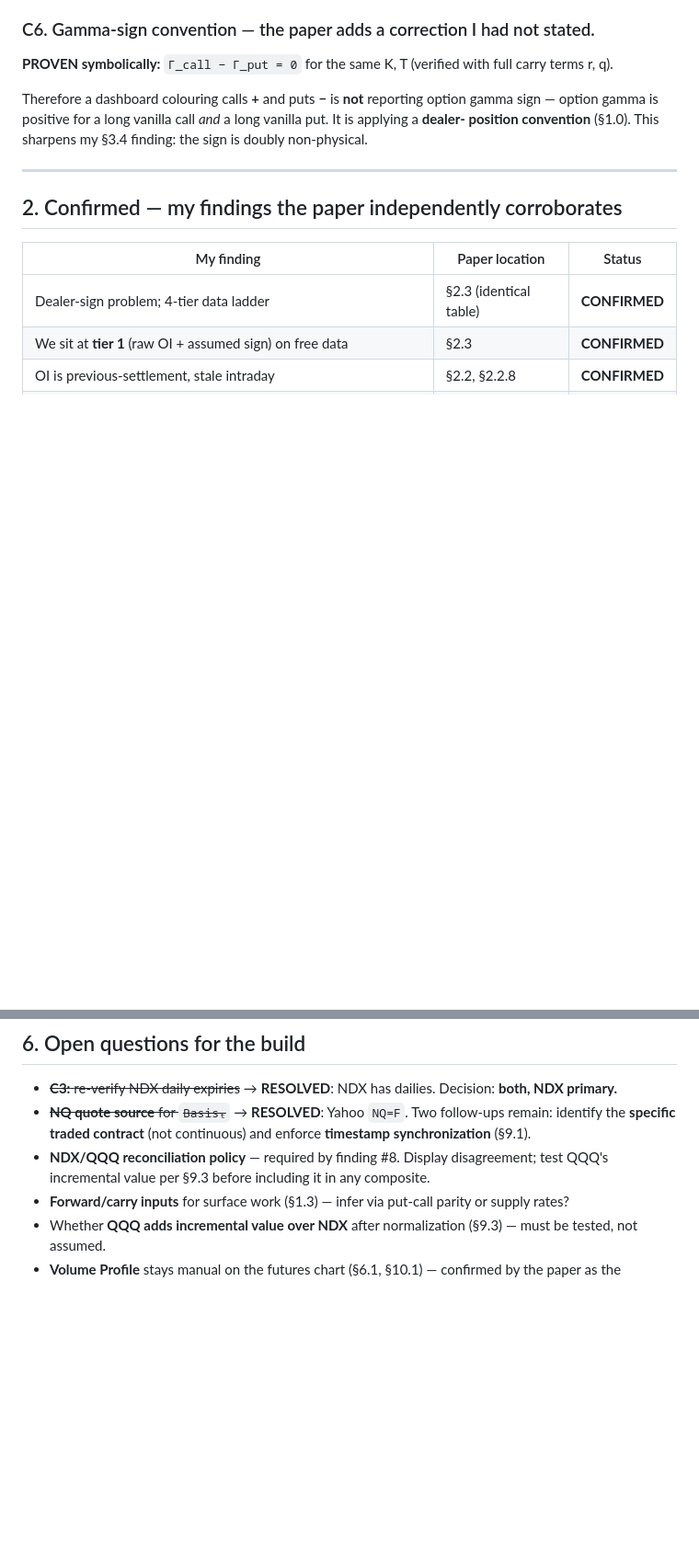
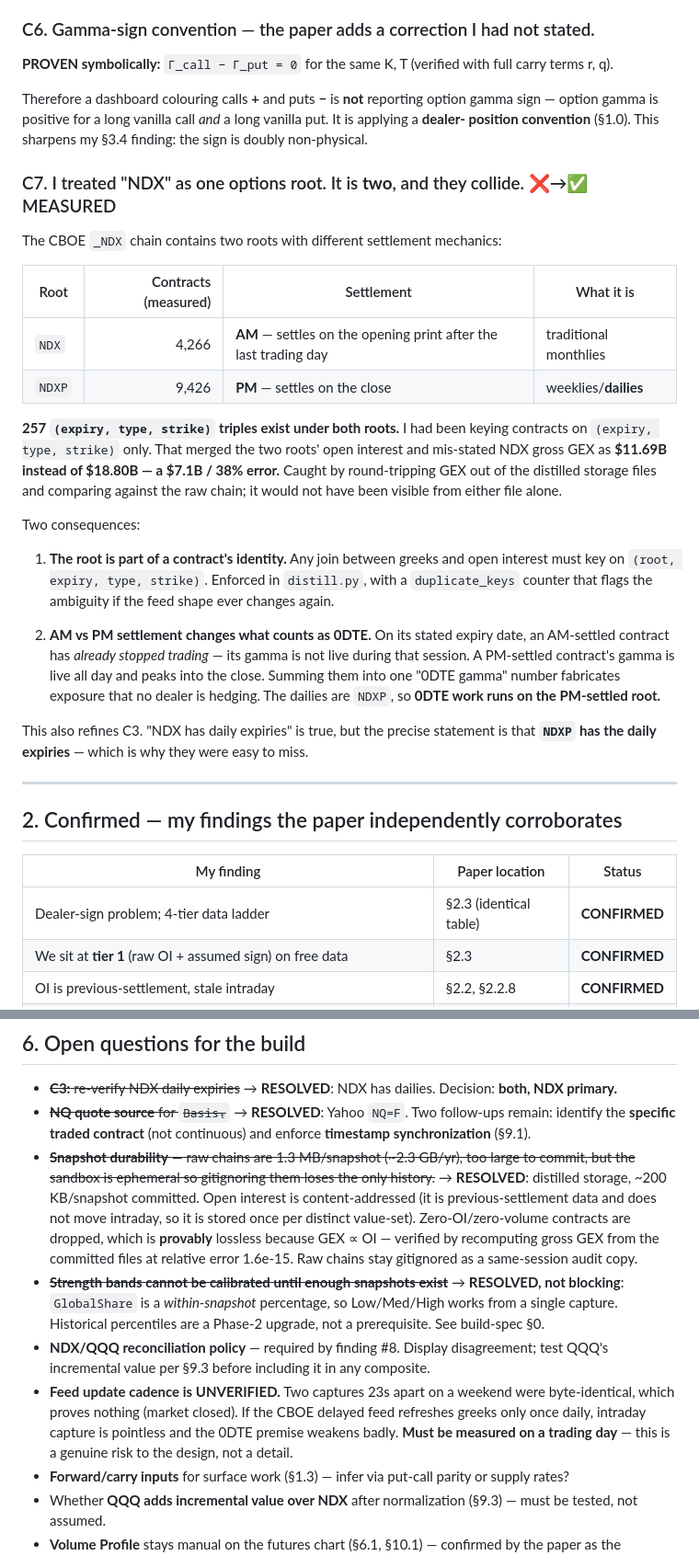
Before and after one commit to lafaillejeremiah7-droid/A-Setup-Finder-Company, a Markdown page: docs/gex/findings-so-far.md, 2 parts joined by grey strips. Shown at 92% size. Rendered like a GitHub page; blank space fills up the shorter version.

```diff
--- a/docs/gex/findings-so-far.md
+++ b/docs/gex/findings-so-far.md
@@ -113,6 +113,34 @@ volatility normalization is too brittle for round-number OI spikes.
 Therefore a dashboard colouring calls **+** and puts **−** is **not** reporting option gamma sign —
 option gamma is positive for a long vanilla call *and* a long vanilla put. It is applying a **dealer-
 position convention** (§1.0). This sharpens my §3.4 finding: the sign is doubly non-physical.
+
+### C7. I treated "NDX" as one options root. It is **two**, and they collide. ❌→✅ MEASURED
+
+The CBOE `_NDX` chain contains two roots with different settlement mechanics:
+
+| Root | Contracts (measured) | Settlement | What it is |
+|---|---:|---|---|
+| `NDX` | 4,266 | **AM** — settles on the opening print after the last trading day | traditional monthlies |
+| `NDXP` | 9,426 | **PM** — settles on the close | weeklies/**dailies** |
+
+**257 `(expiry, type, strike)` triples exist under both roots.** I had been keying contracts on
+`(expiry, type, strike)` only. That merged the two roots' open interest and mis-stated NDX gross GEX as
+**$11.69B instead of $18.80B — a $7.1B / 38% error.** Caught by round-tripping GEX out of the distilled
+storage files and comparing against the raw chain; it would not have been visible from either file alone.
+
+Two consequences:
+
+1. **The root is part of a contract's identity.** Any join between greeks and open interest must key on
+   `(root, expiry, type, strike)`. Enforced in `distill.py`, with a `duplicate_keys` counter that flags
+   the ambiguity if the feed shape ever changes again.
+
+2. **AM vs PM settlement changes what counts as 0DTE.** On its stated expiry date, an AM-settled contract
+   has *already stopped trading* — its gamma is not live during that session. A PM-settled contract's
+   gamma is live all day and peaks into the close. Summing them into one "0DTE gamma" number fabricates
+   exposure that no dealer is hedging. The dailies are `NDXP`, so **0DTE work runs on the PM-settled root.**
+
+This also refines C3. "NDX has daily expiries" is true, but the precise statement is that **`NDXP` has the
+daily expiries** — which is why they were easy to miss.
 
 ---
 
@@ -270,8 +298,21 @@ The measured ratio **drifts** (dividends, expense ratio) and must be recomputed
 - ~~**C3:** re-verify NDX daily expiries~~ → **RESOLVED**: NDX has dailies. Decision: **both, NDX primary.**
 - ~~**NQ quote source** for `Basisₜ`~~ → **RESOLVED**: Yahoo `NQ=F`. Two follow-ups remain:
   identify the **specific traded contract** (not continuous) and enforce **timestamp synchronization** (§9.1).
+- ~~**Snapshot durability** — raw chains are 1.3 MB/snapshot (~2.3 GB/yr), too large to commit, but the
+  sandbox is ephemeral so gitignoring them loses the only history.~~ → **RESOLVED**: distilled storage,
+  ~200 KB/snapshot committed. Open interest is content-addressed (it is previous-settlement data and does
+  not move intraday, so it is stored once per distinct value-set). Zero-OI/zero-volume contracts are
+  dropped, which is **provably** lossless because GEX ∝ OI — verified by recomputing gross GEX from the
+  committed files at relative error 1.6e-15. Raw chains stay gitignored as a same-session audit copy.
+- ~~**Strength bands cannot be calibrated until enough snapshots exist**~~ → **RESOLVED, not blocking**:
+  `GlobalShare` is a *within-snapshot* percentage, so Low/Med/High works from a single capture. Historical
+  percentiles are a Phase-2 upgrade, not a prerequisite. See build-spec §0.
 - **NDX/QQQ reconciliation policy** — required by finding #8. Display disagreement; test QQQ's
   incremental value per §9.3 before including it in any composite.
+- **Feed update cadence is UNVERIFIED.** Two captures 23s apart on a weekend were byte-identical, which
+  proves nothing (market closed). If the CBOE delayed feed refreshes greeks only once daily, intraday
+  capture is pointless and the 0DTE premise weakens badly. **Must be measured on a trading day** — this is
+  a genuine risk to the design, not a detail.
 - **Forward/carry inputs** for surface work (§1.3) — infer via put-call parity or supply rates?
 - Whether **QQQ adds incremental value over NDX** after normalization (§9.3) — must be tested, not assumed.
 - **Volume Profile** stays manual on the futures chart (§6.1, §10.1) — confirmed by the paper as the
```
Also changed, not shown: docs/gex/build-spec.md (+41 -4 lines).
